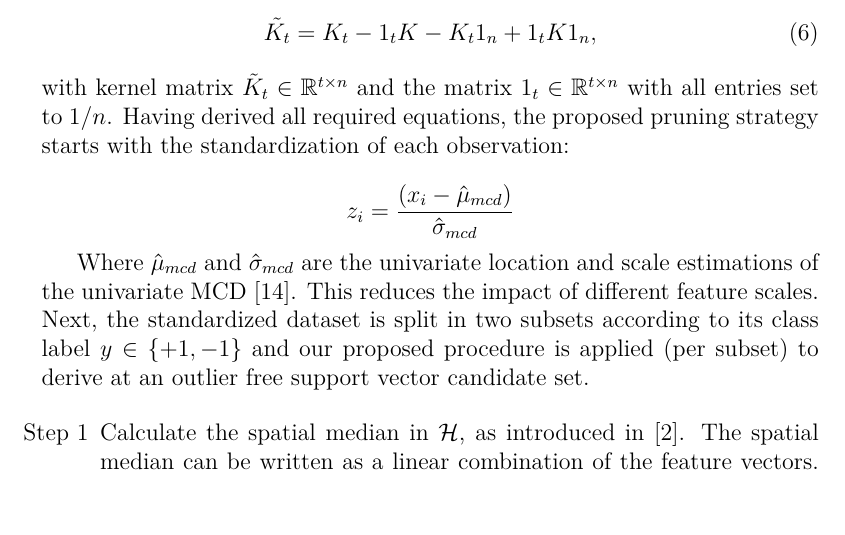
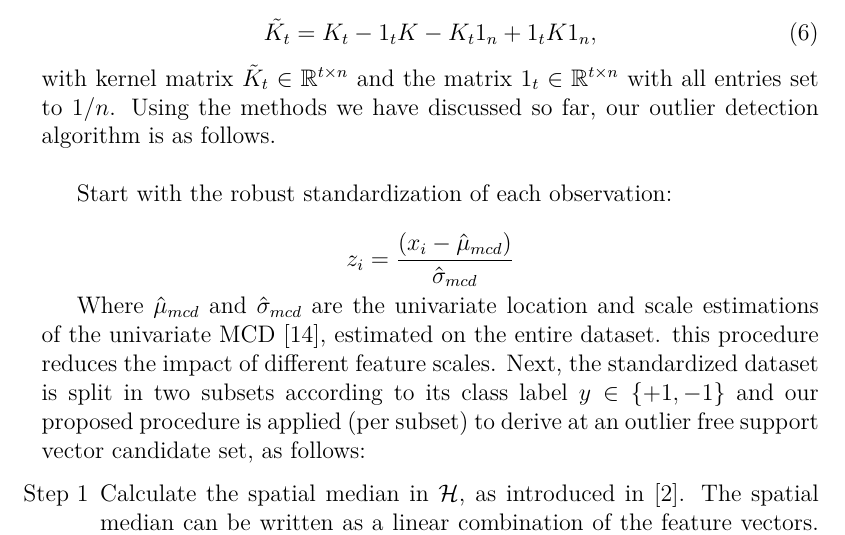
Before and after one commit to v3551G/IJ-Paper, a LaTeX paper (Latex/RobustLSSVMs.tex): part of page 10 of 21, cut so that both start at the same text, the shorter picture padded with empty space. Compiled offline with pdfLaTeX.

Commit message:
updated K-cstep

```diff
--- a/Latex/RobustLSSVMs.tex
+++ b/Latex/RobustLSSVMs.tex
@@ -342,13 +342,15 @@ Note that $\alpha$ satisfies the linear constraint $\sum_{i=1}^{n} \alpha_i  e_i
 	\label{eq:centerKt}
 	\tilde{K_t} &= K_t - 1_t K - K_t 1_n + 1_t K1_n,
 	\end{align}
-	with kernel matrix $ \tilde{K}_t \in \mathbb{R}^{t \times n}$ and the matrix $1_t \in \mathbb{R}^{t \times n}$ with all entries set to $1/n$. Having derived all required equations, the proposed pruning strategy starts with the standardization of each observation:
+	with kernel matrix $ \tilde{K}_t \in \mathbb{R}^{t \times n}$ and the matrix $1_t \in \mathbb{R}^{t \times n}$ with all entries set to $1/n$. Using the methods we have discussed so far, our outlier detection algorithm is as follows. \\
+
+	Start with the robust standardization of each observation:
 
 	\begin{equation}
 		z_i = \frac{(x_i - \hat{\mu}_{mcd})}{\hat{\sigma}_{mcd}}
 	\end{equation}
 
-	Where $\hat{\mu}_{mcd}$ and $\hat{\sigma}_{mcd}$ are the univariate location and scale estimations of the univariate MCD~\cite{rousseeuw1999fast}. This reduces the impact of different feature scales. Next, the standardized dataset is split in two subsets according to its class label $y \in \{+1, -1\}$ and our proposed  procedure is applied (per subset) to derive at an outlier free support vector candidate set.
+	Where $\hat{\mu}_{mcd}$ and $\hat{\sigma}_{mcd}$ are the univariate location and scale estimations of the univariate MCD~\cite{rousseeuw1999fast}, estimated on the entire dataset. this procedure reduces the impact of different feature scales. Next, the standardized dataset is split in two subsets according to its class label $y \in \{+1, -1\}$ and our proposed  procedure is applied (per subset) to derive at an outlier free support vector candidate set, as follows:
 
 	\begin{itemize}
 		\item [Step 1] Calculate the spatial median in $\mathcal{H}$, as introduced in~\cite{debruyne2010detecting}. The spatial median can be written as a linear combination of the feature vectors. Denote $\gamma = (\gamma_1, \dots, \gamma_n)^T$ the vector of coefficients, where  $\sum_{i=1}^{n} \phi(x_i) \gamma_i$ equals the spatial median in feature space. Initialise $\gamma = (1/n, 1/n, \dots)$ and recursively compute the normalized coefficients $\gamma = w / \sum_{i=1}^{n}w_i$, where $w_i$ for the observation with index $i$ is calculated as:
```
Also changed, not shown: Latex/RobustLSSVMs.pdf.
